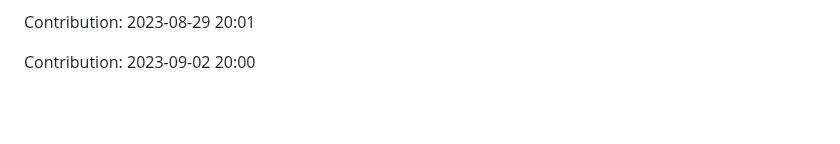
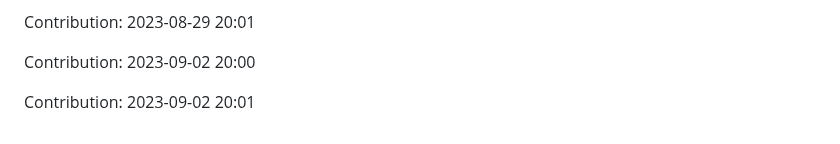
Before and after one commit to devnight0913/meemhome.com, a Markdown page: README.md, the part around the change. Drawn GitHub-style; blank space fills up the shorter version.

Commit message:
"Contribution: 2023-09-02 20:01"

```diff
--- a/README.md
+++ b/README.md
@@ -1375,3 +1375,5 @@ Contribution: 2023-08-29 20:00
 Contribution: 2023-08-29 20:01
 
 Contribution: 2023-09-02 20:00
+
+Contribution: 2023-09-02 20:01
```
